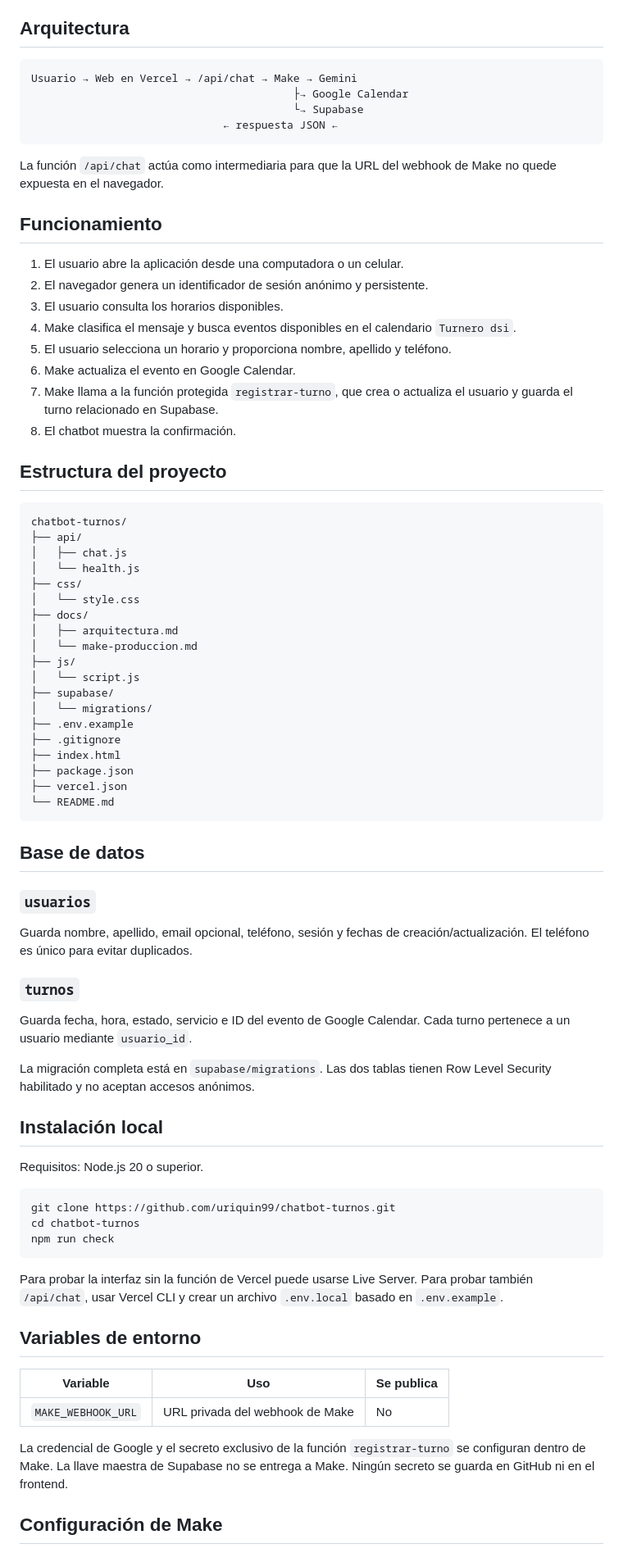
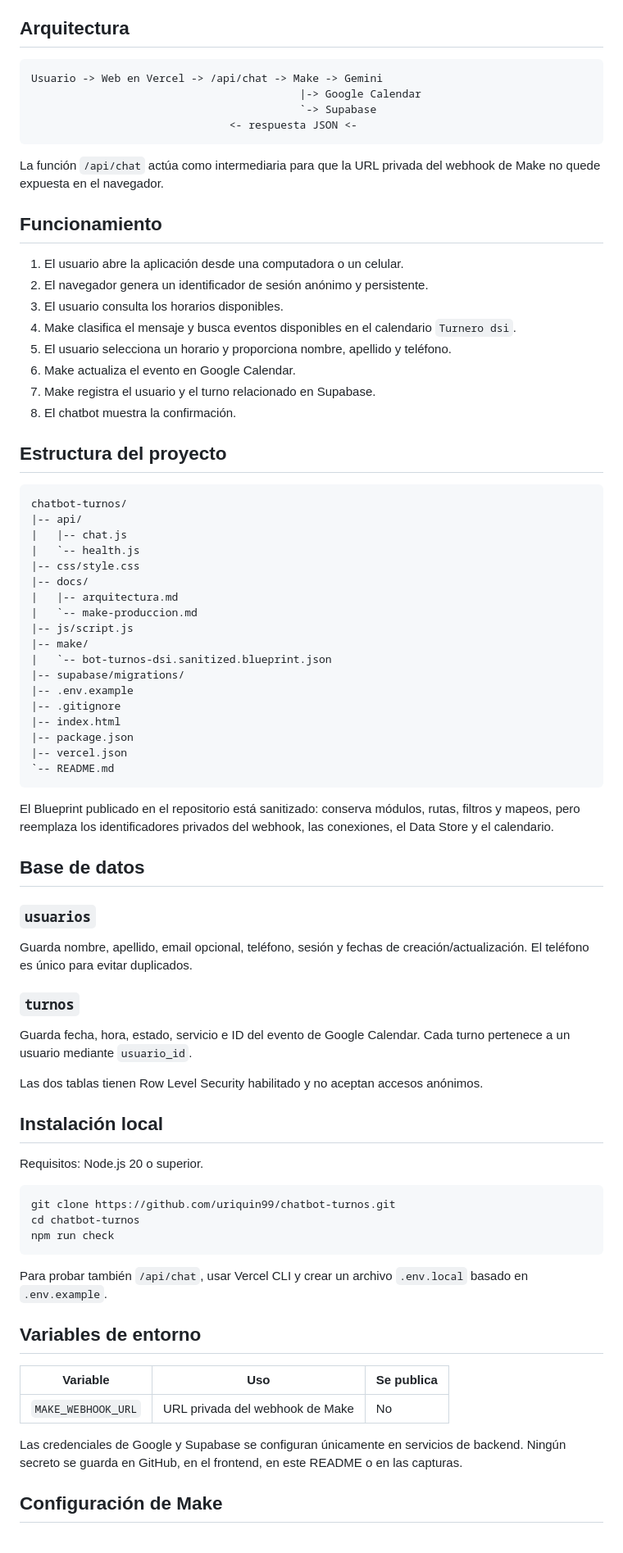
Before and after one commit to uriquin99/chatbot-turnos, a Markdown page: README.md, the part around one of its changes. Shown at 82% size. Rendered like a GitHub page.

Commit message:
docs: actualizar enlace y escenario público de Make

````diff
--- a/README.md
+++ b/README.md
@@ -26,13 +27,13 @@ El proyecto publica la interfaz en Vercel, conserva el código y su historial en
 ## Arquitectura
 
 ```text
-Usuario → Web en Vercel → /api/chat → Make → Gemini
-                                         ├→ Google Calendar
-                                         └→ Supabase
-                              ← respuesta JSON ←
+Usuario -> Web en Vercel -> /api/chat -> Make -> Gemini
+                                          |-> Google Calendar
+                                          `-> Supabase
+                               <- respuesta JSON <-
 ```
 
-La función `/api/chat` actúa como intermediaria para que la URL del webhook de Make no quede expuesta en el navegador.
+La función `/api/chat` actúa como intermediaria para que la URL privada del webhook de Make no quede expuesta en el navegador.
 
 ## Funcionamiento
 
@@ -42,32 +43,33 @@ La función `/api/chat` actúa como intermediaria para que la URL del webhook de
 4. Make clasifica el mensaje y busca eventos disponibles en el calendario `Turnero dsi`.
 5. El usuario selecciona un horario y proporciona nombre, apellido y teléfono.
 6. Make actualiza el evento en Google Calendar.
-7. Make llama a la función protegida `registrar-turno`, que crea o actualiza el usuario y guarda el turno relacionado en Supabase.
+7. Make registra el usuario y el turno relacionado en Supabase.
 8. El chatbot muestra la confirmación.
 
 ## Estructura del proyecto
 
 ```text
 chatbot-turnos/
-├── api/
-│   ├── chat.js
-│   └── health.js
-├── css/
-│   └── style.css
-├── docs/
-│   ├── arquitectura.md
-│   └── make-produccion.md
-├── js/
-│   └── script.js
-├── supabase/
-│   └── migrations/
-├── .env.example
-├── .gitignore
-├── index.html
-├── package.json
-├── vercel.json
-└── README.md
+|-- api/
+|   |-- chat.js
+|   `-- health.js
+|-- css/style.css
+|-- docs/
+|   |-- arquitectura.md
+|   `-- make-produccion.md
+|-- js/script.js
+|-- make/
+|   `-- bot-turnos-dsi.sanitized.blueprint.json
+|-- supabase/migrations/
+|-- .env.example
+|-- .gitignore
+|-- index.html
+|-- package.json
+|-- vercel.json
+`-- README.md
 ```
+
+El Blueprint publicado en el repositorio está sanitizado: conserva módulos, rutas, filtros y mapeos, pero reemplaza los identificadores privados del webhook, las conexiones, el Data Store y el calendario.
 
 ## Base de datos
 
@@ -79,7 +81,7 @@ Guarda nombre, apellido, email opcional, teléfono, sesión y fechas de creació
 
 Guarda fecha, hora, estado, servicio e ID del evento de Google Calendar. Cada turno pertenece a un usuario mediante `usuario_id`.
 
-La migración completa está en `supabase/migrations`. Las dos tablas tienen Row Level Security habilitado y no aceptan accesos anónimos.
+Las dos tablas tienen Row Level Security habilitado y no aceptan accesos anónimos.
 
 ## Instalación local
 
@@ -91,7 +93,7 @@ cd chatbot-turnos
 npm run check
 ```
 
-Para probar la interfaz sin la función de Vercel puede usarse Live Server. Para probar también `/api/chat`, usar Vercel CLI y crear un archivo `.env.local` basado en `.env.example`.
+Para probar también `/api/chat`, usar Vercel CLI y crear un archivo `.env.local` basado en `.env.example`.
 
 ## Variables de entorno
 
@@ -99,7 +101,7 @@ Para probar la interfaz sin la función de Vercel puede usarse Live Server. Para
 | --- | --- | --- |
 | `MAKE_WEBHOOK_URL` | URL privada del webhook de Make | No |
 
-La credencial de Google y el secreto exclusivo de la función `registrar-turno` se configuran dentro de Make. La llave maestra de Supabase no se entrega a Make. Ningún secreto se guarda en GitHub ni en el frontend.
+Las credenciales de Google y Supabase se configuran únicamente en servicios de backend. Ningún secreto se guarda en GitHub, en el frontend, en este README o en las capturas.
 
 ## Configuración de Make
 
````
Also changed, not shown: other parts of README.md (+27 -31 lines).
